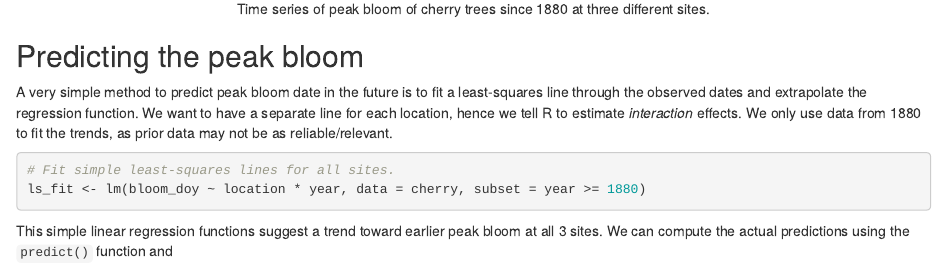
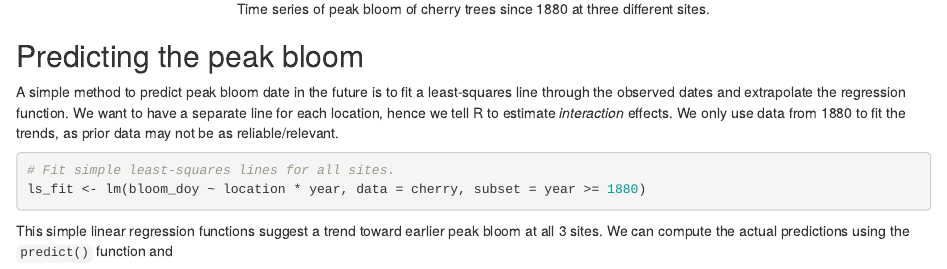
Before and after one commit to GMU-CherryBlossomCompetition/peak-bloom-prediction, an R Markdown document (demo_analysis.Rmd): the page in a window 1100 px wide, from 1890 px down. Rendered offline with R 4.5, knitr and Pandoc, with nearby package versions.

Commit message:
Update demo_analysis.Rmd

```diff
--- a/demo_analysis.Rmd
+++ b/demo_analysis.Rmd
@@ -81,7 +81,7 @@ cherry %>%
 
 ## Predicting the peak bloom
 
-A very simple method to predict peak bloom date in the future is to fit a least-squares line through the observed dates and extrapolate the regression function.
+A simple method to predict peak bloom date in the future is to fit a least-squares line through the observed dates and extrapolate the regression function.
 We want to have a separate line for each location, hence we tell R to estimate _interaction_ effects.
 We only use data from 1880 to fit the trends, as prior data may not be as reliable/relevant.
 
```
